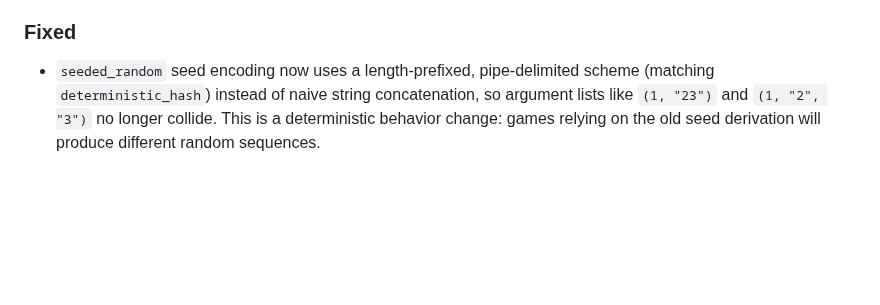
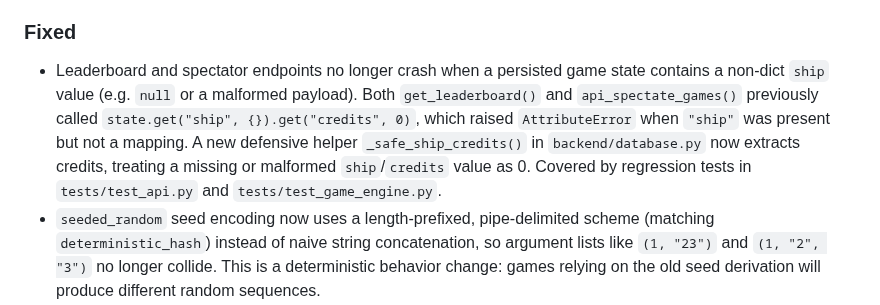
Before and after one commit to ValyrianTech/Starfarer, a Markdown page: CHANGELOG.md, the part around the change. Rendered like a GitHub page; blank space fills up the shorter version.

Commit message:
docs: sync documentation with latest changes

```diff
--- a/CHANGELOG.md
+++ b/CHANGELOG.md
@@ -132,6 +132,7 @@
 - Consolidated per-game lock infrastructure into a single source of truth: `_get_lock`, `_cleanup_game_lock`, `_cleanup_stale_locks`, `_game_locks`, `_lock_for_locks`, and `_lock_access_count` were previously defined in both `backend/api/routes.py` and `backend/multiplayer/api.py`; they are now defined only in `backend/api/routes.py`, and `backend/multiplayer/api.py` imports them from `backend.api.routes`.
 - Read-only GET endpoints now acquire the per-game lock (`with _get_lock(game_id):`) to serialize reads with concurrent POST mutations for strict consistency: `api_get_game`, `api_galaxy`, `api_system_detail`, `api_log`, `api_log_paginated`, `api_discoveries`, `api_cargo`, `api_lore`, `api_codex`, `api_upgrades_info`, `api_nearby`, `api_factions`, `api_faction_detail`, and `api_missions`.
 ### Fixed
+- Leaderboard and spectator endpoints no longer crash when a persisted game state contains a non-dict `ship` value (e.g. `null` or a malformed payload). Both `get_leaderboard()` and `api_spectate_games()` previously called `state.get("ship", {}).get("credits", 0)`, which raised `AttributeError` when `"ship"` was present but not a mapping. A new defensive helper `_safe_ship_credits()` in `backend/database.py` now extracts credits, treating a missing or malformed `ship`/`credits` value as 0. Covered by regression tests in `tests/test_api.py` and `tests/test_game_engine.py`.
 - `seeded_random` seed encoding now uses a length-prefixed, pipe-delimited scheme (matching `deterministic_hash`) instead of naive string concatenation, so argument lists like `(1, "23")` and `(1, "2", "3")` no longer collide. This is a deterministic behavior change: games relying on the old seed derivation will produce different random sequences.
 - `POST /api/game/new` no longer silently overwrites an existing game when a caller-supplied `game_id` collides — it now returns HTTP 409 Conflict (`"Game id already exists"`), checking both the database (`game_exists`) and the in-memory `GAME_STORE`.
 - `api_scan` now returns HTTP 400 when a scan is not possible (not enough fuel or no current system) instead of silently proceeding to decrement cooldowns, trigger events, and save state. When `perform_scan` fails, the endpoint now raises HTTP 400 with the failure message before any cooldown decrement, event trigger, or state save occurs.
```
